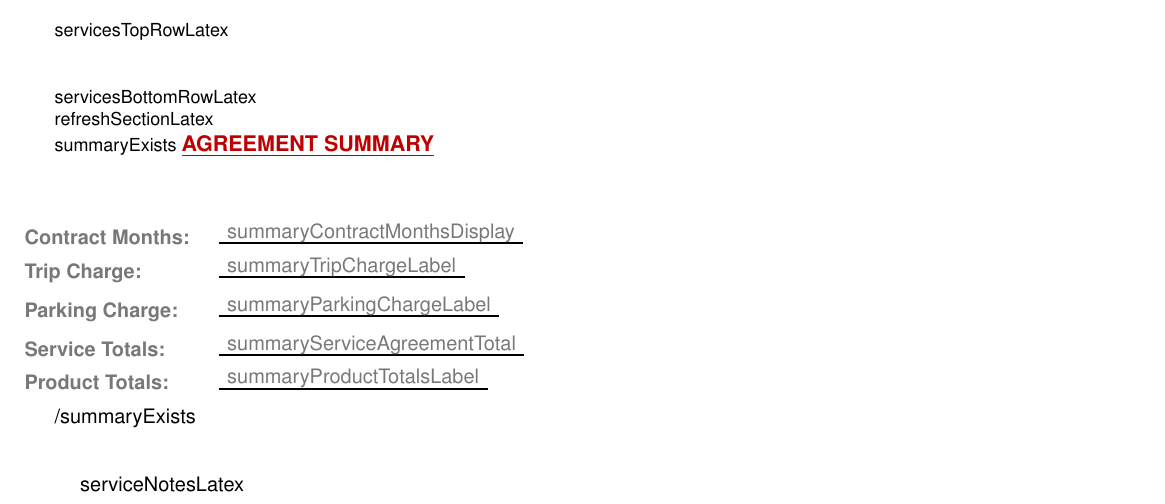
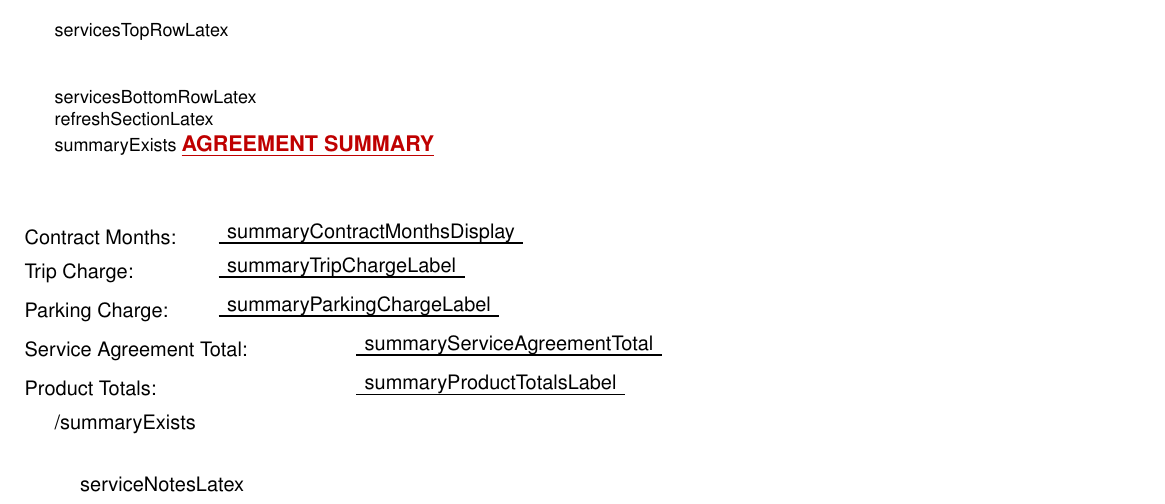
Before and after one commit to YaswanthVanama123/enviro-bckend, a LaTeX document (src/templates/customer-header.tex): part of the page, cut so that both start at the same text. Compiled offline with pdfLaTeX.

```diff
--- a/src/templates/customer-header.tex
+++ b/src/templates/customer-header.tex
@@ -421,14 +421,14 @@
 \vspace{2.5em}
 \serviceSection{AGREEMENT SUMMARY}
 \vspace{0.3em}
-\serviceTotalLine{Contract Months:}{\textcolor{totalcolor}{\strut {{{summaryContractMonthsDisplay}}}}}
-\serviceTotalLine{Trip Charge:}{\textcolor{totalcolor}{\strut {{{summaryTripChargeLabel}}}}}
-\serviceTotalLine{Parking Charge:}{\textcolor{totalcolor}{\strut {{{summaryParkingChargeLabel}}}}}
-\serviceTotalLine{Service Totals:}{\textcolor{totalcolor}{\strut {{{summaryServiceAgreementTotal}}}}}
-\serviceTotalLine{Product Totals:}{\textcolor{totalcolor}{\strut {{{summaryProductTotalsLabel}}}}}
+\serviceLine{Contract Months:}{\strut {{{summaryContractMonthsDisplay}}}}
+\serviceLine{Trip Charge:}{\strut {{{summaryTripChargeLabel}}}}
+\serviceLine{Parking Charge:}{\strut {{{summaryParkingChargeLabel}}}}
+\serviceLineWide{Service Agreement Total:}{\strut {{{summaryServiceAgreementTotal}}}}
+\serviceLineWide{Product Totals:}{\strut {{{summaryProductTotalsLabel}}}}
 {{/summaryExists}}
 
-\vspace{1.1em}
+\vspace{0.8em}
 
 %==================== SERVICE NOTES =================================
 
```
Also changed, not shown: 1 other file.
